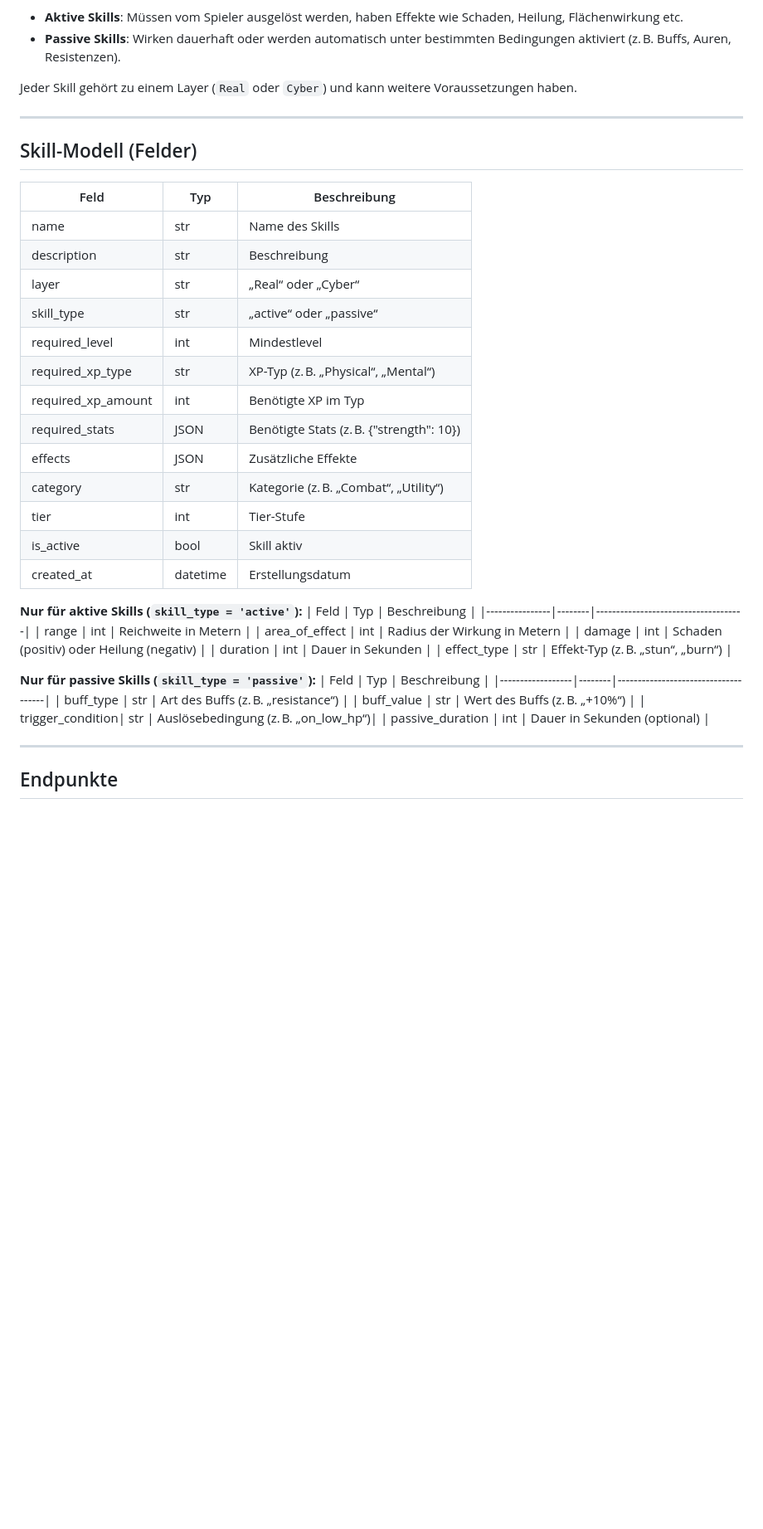
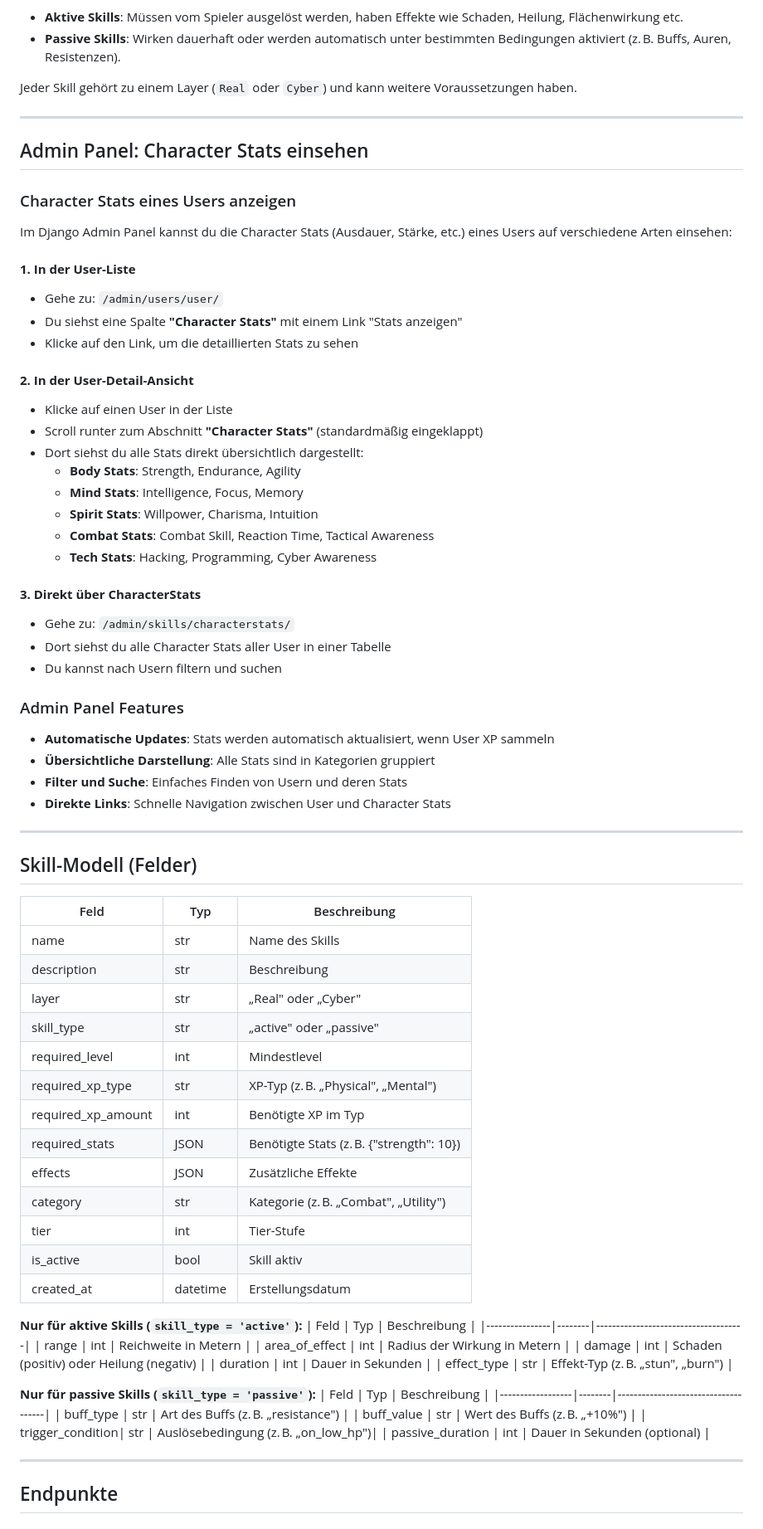
Before and after one commit to ThePyth0nKid/igoultra-backend, a Markdown page: README.md, the part around one of its changes. Shown at 83% size. GitHub-like rendering; blank space fills up the shorter version.

Commit message:
docs(README): add detailed section for viewing character stats in admin panel
- Introduced a comprehensive guide on how to access and view character stats for users in the Django Admin Panel.
- Included instructions for viewing stats in the user list, user detail view, and directly through the CharacterStats model.
- Highlighted features such as automatic updates, organized display, and navigation enhancements for better usability.

```diff
--- a/README.md
+++ b/README.md
@@ -507,20 +507,55 @@ Jeder Skill gehört zu einem Layer (`Real` oder `Cyber`) und kann weitere Voraus
 
 ---
 
+## Admin Panel: Character Stats einsehen
+
+### Character Stats eines Users anzeigen
+
+Im Django Admin Panel kannst du die Character Stats (Ausdauer, Stärke, etc.) eines Users auf verschiedene Arten einsehen:
+
+#### **1. In der User-Liste**
+- Gehe zu: `/admin/users/user/`
+- Du siehst eine Spalte **"Character Stats"** mit einem Link "Stats anzeigen"
+- Klicke auf den Link, um die detaillierten Stats zu sehen
+
+#### **2. In der User-Detail-Ansicht**
+- Klicke auf einen User in der Liste
+- Scroll runter zum Abschnitt **"Character Stats"** (standardmäßig eingeklappt)
+- Dort siehst du alle Stats direkt übersichtlich dargestellt:
+  - **Body Stats**: Strength, Endurance, Agility
+  - **Mind Stats**: Intelligence, Focus, Memory
+  - **Spirit Stats**: Willpower, Charisma, Intuition
+  - **Combat Stats**: Combat Skill, Reaction Time, Tactical Awareness
+  - **Tech Stats**: Hacking, Programming, Cyber Awareness
+
+#### **3. Direkt über CharacterStats**
+- Gehe zu: `/admin/skills/characterstats/`
+- Dort siehst du alle Character Stats aller User in einer Tabelle
+- Du kannst nach Usern filtern und suchen
+
+### Admin Panel Features
+
+- **Automatische Updates**: Stats werden automatisch aktualisiert, wenn User XP sammeln
+- **Übersichtliche Darstellung**: Alle Stats sind in Kategorien gruppiert
+- **Filter und Suche**: Einfaches Finden von Usern und deren Stats
+- **Direkte Links**: Schnelle Navigation zwischen User und Character Stats
+
+---
+
 ## Skill-Modell (Felder)
 
 | Feld                | Typ         | Beschreibung                                                                 |
 |---------------------|-------------|------------------------------------------------------------------------------|
 | name                | str         | Name des Skills                                                              |
 | description         | str         | Beschreibung                                                                 |
-| layer               | str         | „Real“ oder „Cyber“                                                          |
-| skill_type          | str         | „active“ oder „passive“                                                      |
+| layer               | str         | „Real" oder „Cyber"                                                          |
+| skill_type          | str         | „active" oder „passive"                                                      |
 | required_level      | int         | Mindestlevel                                                                 |
-| required_xp_type    | str         | XP-Typ (z. B. „Physical“, „Mental“)                                          |
+| required_xp_type    | str         | XP-Typ (z. B. „Physical", „Mental")                                          |
 | required_xp_amount  | int         | Benötigte XP im Typ                                                          |
 | required_stats      | JSON        | Benötigte Stats (z. B. {"strength": 10})                                     |
 | effects             | JSON        | Zusätzliche Effekte                                                          |
-| category            | str         | Kategorie (z. B. „Combat“, „Utility“)                                        |
+| category            | str         | Kategorie (z. B. „Combat", „Utility")                                        |
 | tier                | int         | Tier-Stufe                                                                   |
 | is_active           | bool        | Skill aktiv                                                                  |
 | created_at          | datetime    | Erstellungsdatum                                                             |
@@ -532,14 +567,14 @@ Jeder Skill gehört zu einem Layer (`Real` oder `Cyber`) und kann weitere Voraus
 | area_of_effect | int    | Radius der Wirkung in Metern        |
 | damage         | int    | Schaden (positiv) oder Heilung (negativ) |
 | duration       | int    | Dauer in Sekunden                   |
-| effect_type    | str    | Effekt-Typ (z. B. „stun“, „burn“)   |
+| effect_type    | str    | Effekt-Typ (z. B. „stun", „burn")   |
 
 **Nur für passive Skills (`skill_type = 'passive'`):**
 | Feld             | Typ    | Beschreibung                        |
 |------------------|--------|-------------------------------------|
-| buff_type        | str    | Art des Buffs (z. B. „resistance“)  |
-| buff_value       | str    | Wert des Buffs (z. B. „+10%“)       |
-| trigger_condition| str    | Auslösebedingung (z. B. „on_low_hp“)|
+| buff_type        | str    | Art des Buffs (z. B. „resistance")  |
+| buff_value       | str    | Wert des Buffs (z. B. „+10%")       |
+| trigger_condition| str    | Auslösebedingung (z. B. „on_low_hp")|
 | passive_duration | int    | Dauer in Sekunden (optional)        |
 
 ---
```
Also changed, not shown: other parts of README.md (+1 -1 lines).
